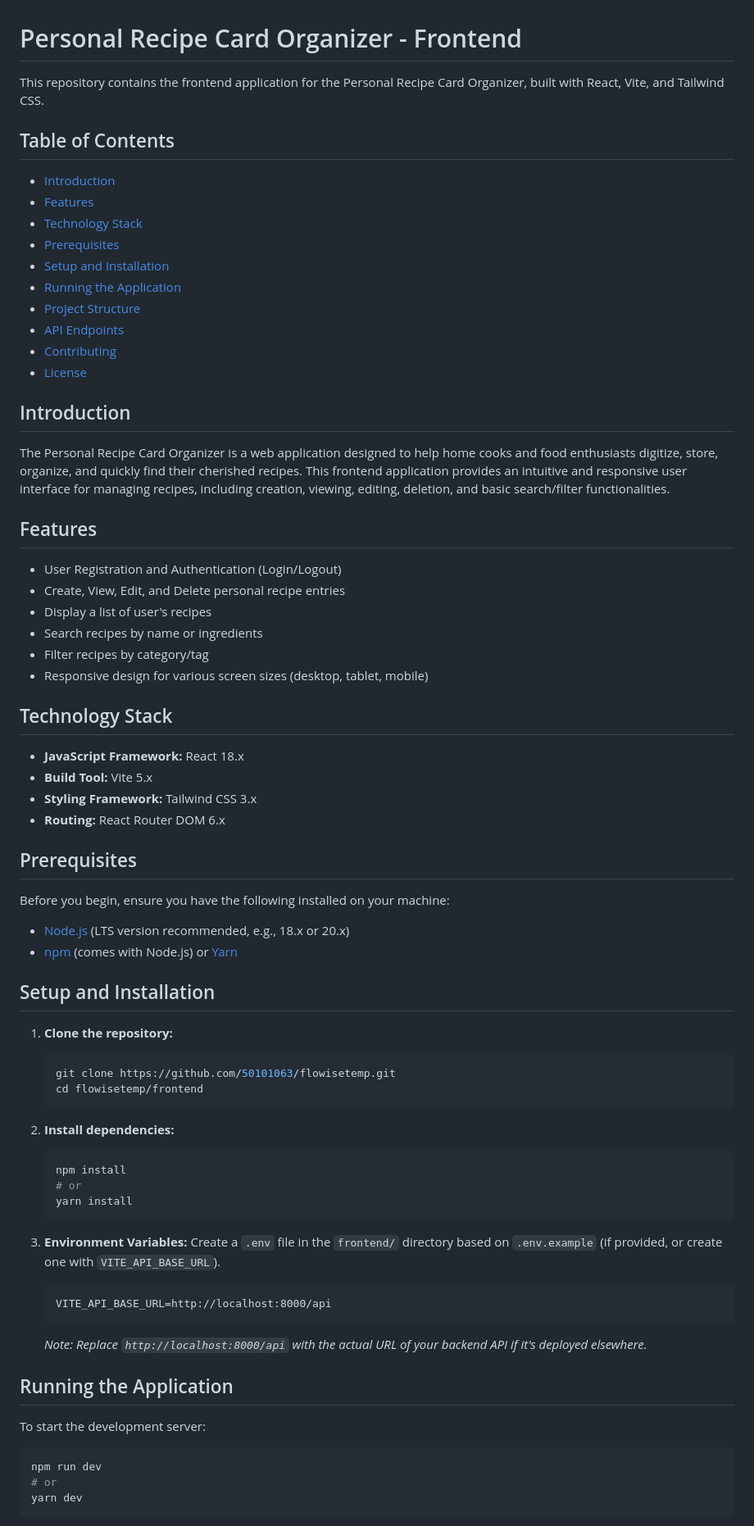
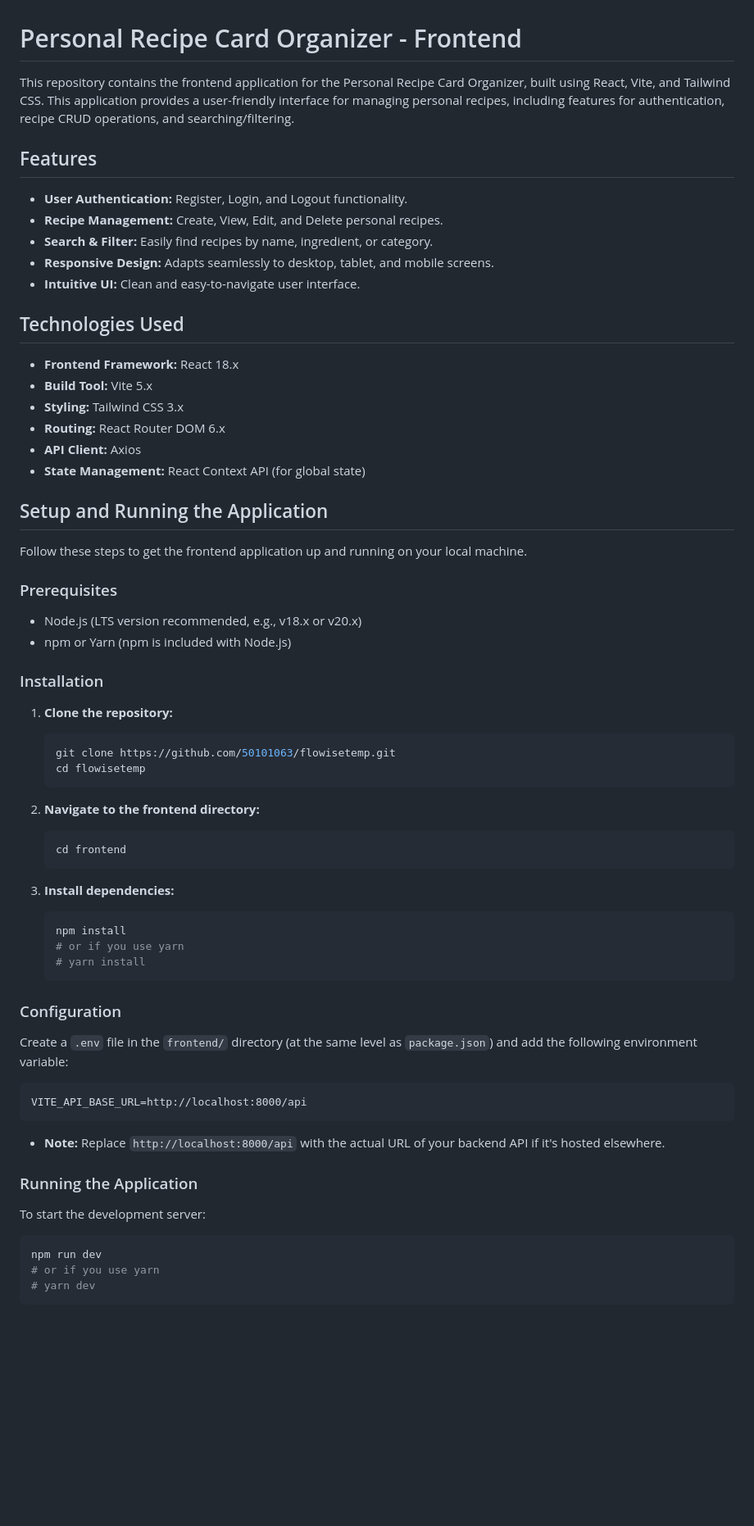
Before and after one commit to 50101063/flowisetemp, a Markdown page: frontend/README.md, the part around one of its changes. Shown at 82% size. Drawn GitHub-style; blank space fills up the shorter version.

Commit message:
Feat: Add frontend directory and README with setup instructions

````diff
--- a/frontend/README.md
+++ b/frontend/README.md
@@ -1,75 +1,69 @@
 # Personal Recipe Card Organizer - Frontend
 
-This repository contains the frontend application for the Personal Recipe Card Organizer, built with React, Vite, and Tailwind CSS.
-
-## Table of Contents
-- [Introduction](#introduction)
-- [Features](#features)
-- [Technology Stack](#technology-stack)
-- [Prerequisites](#prerequisites)
-- [Setup and Installation](#setup-and-installation)
-- [Running the Application](#running-the-application)
-- [Project Structure](#project-structure)
-- [API Endpoints](#api-endpoints)
-- [Contributing](#contributing)
-- [License](#license)
-
-## Introduction
-
-The Personal Recipe Card Organizer is a web application designed to help home cooks and food enthusiasts digitize, store, organize, and quickly find their cherished recipes. This frontend application provides an intuitive and responsive user interface for managing recipes, including creation, viewing, editing, deletion, and basic search/filter functionalities.
+This repository contains the frontend application for the Personal Recipe Card Organizer, built using React, Vite, and Tailwind CSS. This application provides a user-friendly interface for managing personal recipes, including features for authentication, recipe CRUD operations, and searching/filtering.
 
 ## Features
 
-- User Registration and Authentication (Login/Logout)
-- Create, View, Edit, and Delete personal recipe entries
-- Display a list of user's recipes
-- Search recipes by name or ingredients
-- Filter recipes by category/tag
-- Responsive design for various screen sizes (desktop, tablet, mobile)
+*   **User Authentication:** Register, Login, and Logout functionality.
+*   **Recipe Management:** Create, View, Edit, and Delete personal recipes.
+*   **Search & Filter:** Easily find recipes by name, ingredient, or category.
+*   **Responsive Design:** Adapts seamlessly to desktop, tablet, and mobile screens.
+*   **Intuitive UI:** Clean and easy-to-navigate user interface.
 
-## Technology Stack
+## Technologies Used
 
-- **JavaScript Framework:** React 18.x
-- **Build Tool:** Vite 5.x
-- **Styling Framework:** Tailwind CSS 3.x
-- **Routing:** React Router DOM 6.x
+*   **Frontend Framework:** React 18.x
+*   **Build Tool:** Vite 5.x
+*   **Styling:** Tailwind CSS 3.x
+*   **Routing:** React Router DOM 6.x
+*   **API Client:** Axios
+*   **State Management:** React Context API (for global state)
 
-## Prerequisites
+## Setup and Running the Application
 
-Before you begin, ensure you have the following installed on your machine:
+Follow these steps to get the frontend application up and running on your local machine.
 
-- [Node.js](https://nodejs.org/en/download/) (LTS version recommended, e.g., 18.x or 20.x)
-- [npm](https://www.npmjs.com/get-npm) (comes with Node.js) or [Yarn](https://yarnpkg.com/getting-started/install)
+### Prerequisites
 
-## Setup and Installation
+*   Node.js (LTS version recommended, e.g., v18.x or v20.x)
+*   npm or Yarn (npm is included with Node.js)
+
+### Installation
 
 1.  **Clone the repository:**
     ```bash
     git clone https://github.com/50101063/flowisetemp.git
-    cd flowisetemp/frontend
+    cd flowisetemp
     ```
 
-2.  **Install dependencies:**
+2.  **Navigate to the frontend directory:**
+    ```bash
+    cd frontend
+    ```
+
+3.  **Install dependencies:**
     ```bash
     npm install
-    # or
-    yarn install
+    # or if you use yarn
+    # yarn install
     ```
 
-3.  **Environment Variables:**
-    Create a `.env` file in the `frontend/` directory based on `.env.example` (if provided, or create one with `VITE_API_BASE_URL`).
-    ```
-    VITE_API_BASE_URL=http://localhost:8000/api
-    ```
-    *Note: Replace `http://localhost:8000/api` with the actual URL of your backend API if it's deployed elsewhere.*
+### Configuration
 
-## Running the Application
+Create a `.env` file in the `frontend/` directory (at the same level as `package.json`) and add the following environment variable:
+
+```
+VITE_API_BASE_URL=http://localhost:8000/api
+```
+*   **Note:** Replace `http://localhost:8000/api` with the actual URL of your backend API if it's hosted elsewhere.
+
+### Running the Application
 
 To start the development server:
 
 ```bash
 npm run dev
-# or
-yarn dev
+# or if you use yarn
+# yarn dev
 ```
 
````
Also changed, not shown: other parts of frontend/README.md (+21 -33 lines).
